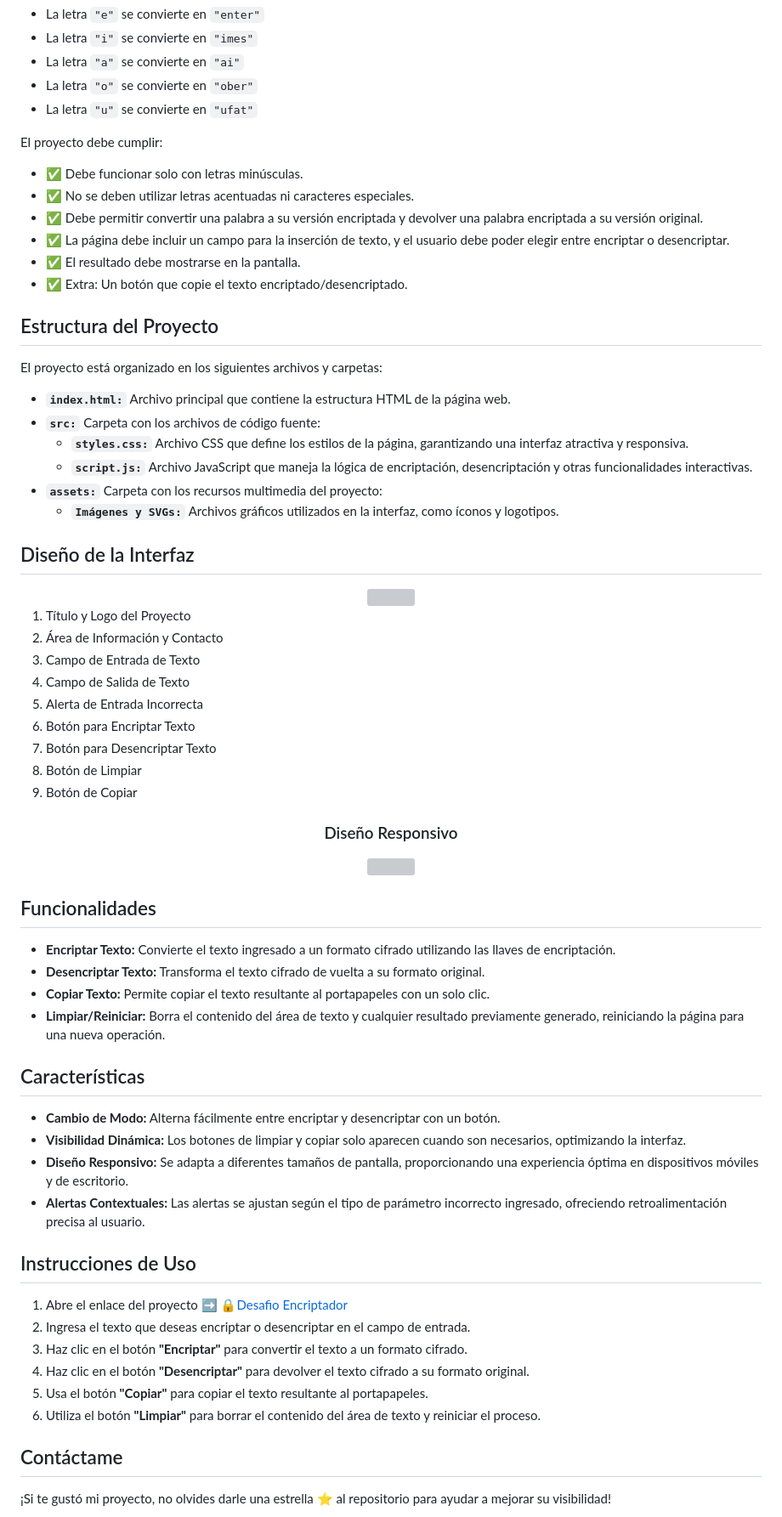
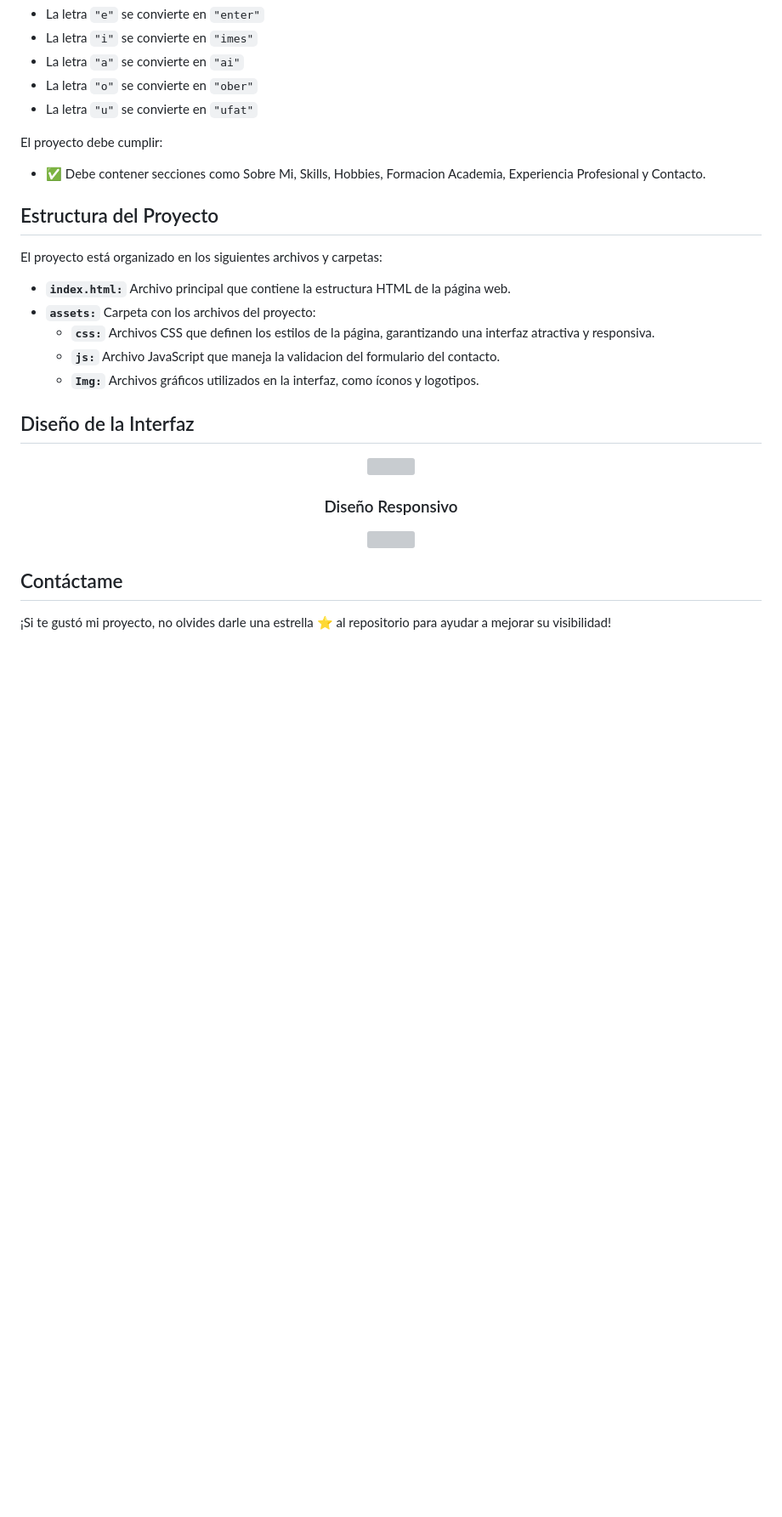
Before and after one commit to YokoMari/Alura-Portafolio, a Markdown page: README.md, the part around the change. Shown at 85% size. Drawn GitHub-style; blank space fills up the shorter version; grey boxes are pictures that could not be loaded.

```diff
--- a/README.md
+++ b/README.md
@@ -24,67 +24,27 @@ Las "llaves" de encriptación utilizadas son:
 
 El proyecto debe cumplir:
 
-- ✅ Debe funcionar solo con letras minúsculas.
-- ✅ No se deben utilizar letras acentuadas ni caracteres especiales.
-- ✅ Debe permitir convertir una palabra a su versión encriptada y devolver una palabra encriptada a su versión original.
-- ✅ La página debe incluir un campo para la inserción de texto, y el usuario debe poder elegir entre encriptar o desencriptar.
-- ✅ El resultado debe mostrarse en la pantalla.
-- ✅ Extra: Un botón que copie el texto encriptado/desencriptado.
+- ✅ Debe contener secciones como Sobre Mi, Skills, Hobbies, Formacion Academia, Experiencia Profesional y Contacto.
 
 ## Estructura del Proyecto
 
 El proyecto está organizado en los siguientes archivos y carpetas:
 
 - **`index.html:`** Archivo principal que contiene la estructura HTML de la página web.
-- **`src:`** Carpeta con los archivos de código fuente:
-  - **`styles.css:`** Archivo CSS que define los estilos de la página, garantizando una interfaz atractiva y responsiva.
-  - **`script.js:`** Archivo JavaScript que maneja la lógica de encriptación, desencriptación y otras funcionalidades interactivas.
-- **`assets:`** Carpeta con los recursos multimedia del proyecto:
-  - **`Imágenes y SVGs:`** Archivos gráficos utilizados en la interfaz, como íconos y logotipos.
+- **`assets:`** Carpeta con los archivos del proyecto:
+  - **`css:`** Archivos CSS que definen los estilos de la página, garantizando una interfaz atractiva y responsiva.
+  - **`js:`** Archivo JavaScript que maneja la validacion del formulario del contacto.
+  - **`Img:`** Archivos gráficos utilizados en la interfaz, como íconos y logotipos.
 
 ## Diseño de la Interfaz
 <div align="center">
 <img src="https://github.com/YokoMari/OracleOne-Desafio-Encriptador/blob/d3d5164a1e1476b1f8e6258d85b855fb3f55bfe1/assets/img/PartesDise%C3%B1o.png" width="80%" />
 </div>
 
-1. Título y Logo del Proyecto
-2. Área de Información y Contacto
-3. Campo de Entrada de Texto
-4. Campo de Salida de Texto
-5. Alerta de Entrada Incorrecta
-6. Botón para Encriptar Texto
-7. Botón para Desencriptar Texto
-8. Botón de Limpiar
-9. Botón de Copiar
-
-
 <div  align="center">
   <h3>Diseño Responsivo</h3>
   <img src="https://github.com/YokoMari/OracleOne-Desafio-Encriptador/blob/c38d71f6810e2bd512739d78abdb29636d819327/assets/img/Dise%C3%B1oR.png" width="80%"/>
 </div>
-
-## Funcionalidades
-
-- **Encriptar Texto:** Convierte el texto ingresado a un formato cifrado utilizando las llaves de encriptación.
-- **Desencriptar Texto:** Transforma el texto cifrado de vuelta a su formato original.
-- **Copiar Texto:** Permite copiar el texto resultante al portapapeles con un solo clic.
-- **Limpiar/Reiniciar:** Borra el contenido del área de texto y cualquier resultado previamente generado, reiniciando la página para una nueva operación.
-
-## Características
-
-- **Cambio de Modo:** Alterna fácilmente entre encriptar y desencriptar con un botón.
-- **Visibilidad Dinámica:** Los botones de limpiar y copiar solo aparecen cuando son necesarios, optimizando la interfaz.
-- **Diseño Responsivo:** Se adapta a diferentes tamaños de pantalla, proporcionando una experiencia óptima en dispositivos móviles y de escritorio.
-- **Alertas Contextuales:** Las alertas se ajustan según el tipo de parámetro incorrecto ingresado, ofreciendo retroalimentación precisa al usuario.
-
-## Instrucciones de Uso
-
-1. Abre el enlace del proyecto ➡️ [🔒Desafio Encriptador](https://yokomari.github.io/OracleOne-Desafio-Encriptador/)
-2. Ingresa el texto que deseas encriptar o desencriptar en el campo de entrada.
-3. Haz clic en el botón **"Encriptar"** para convertir el texto a un formato cifrado.
-4. Haz clic en el botón **"Desencriptar"** para devolver el texto cifrado a su formato original.
-5. Usa el botón **"Copiar"** para copiar el texto resultante al portapapeles.
-6. Utiliza el botón **"Limpiar"** para borrar el contenido del área de texto y reiniciar el proceso.
 
 ## Contáctame
 
```
